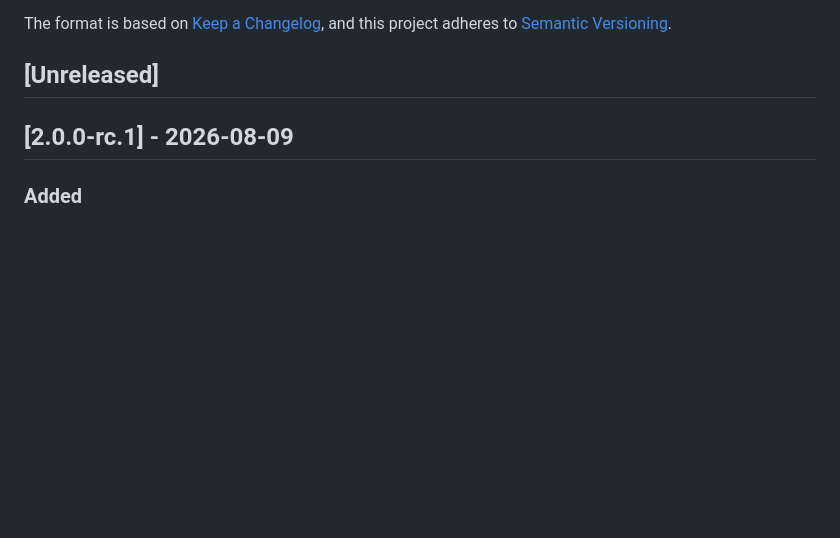
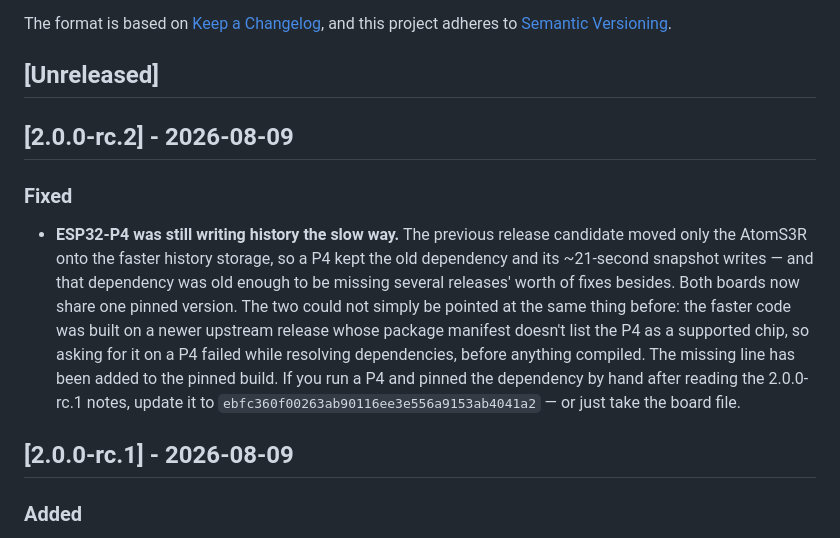
Before and after one commit to RAR/esphome-tigomonitor, a Markdown page: CHANGELOG.md, the part around the change. Rendered like a GitHub page; blank space fills up the shorter version.

Commit message:
release: v2.0.0-rc.2
Folds in the P4 sidecar pin fix (#46). rc.1 shipped with the P4 still on
the old esp_tsdb ref, so P4 users on that tag get 21 s history commits
and a dependency several releases behind.

```diff
--- a/CHANGELOG.md
+++ b/CHANGELOG.md
@@ -6,6 +6,11 @@ The format is based on [Keep a Changelog](https://keepachangelog.com/en1.0.0/),
 and this project adheres to [Semantic Versioning](https://semver.org/spec/v2.0.0.html).
 
 ## [Unreleased]
+
+## [2.0.0-rc.2] - 2026-08-09
+
+### Fixed
+- **ESP32-P4 was still writing history the slow way.** The previous release candidate moved only the AtomS3R onto the faster history storage, so a P4 kept the old dependency and its ~21-second snapshot writes — and that dependency was old enough to be missing several releases' worth of fixes besides. Both boards now share one pinned version. The two could not simply be pointed at the same thing before: the faster code was built on a newer upstream release whose package manifest doesn't list the P4 as a supported chip, so asking for it on a P4 failed while resolving dependencies, before anything compiled. The missing line has been added to the pinned build. If you run a P4 and pinned the dependency by hand after reading the 2.0.0-rc.1 notes, update it to `ebfc360f00263ab90116ee3e556a9153ab4041a2` — or just take the board file.
 
 ## [2.0.0-rc.1] - 2026-08-09
 
```
